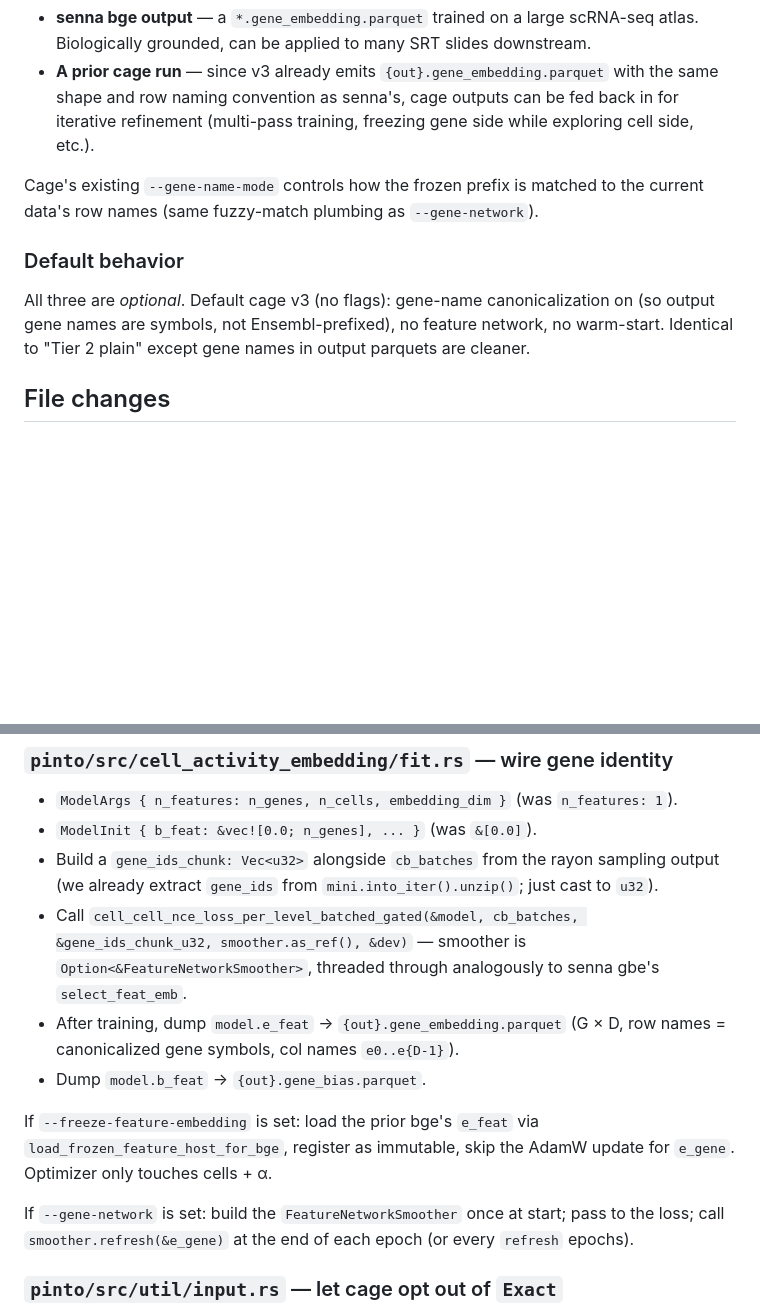
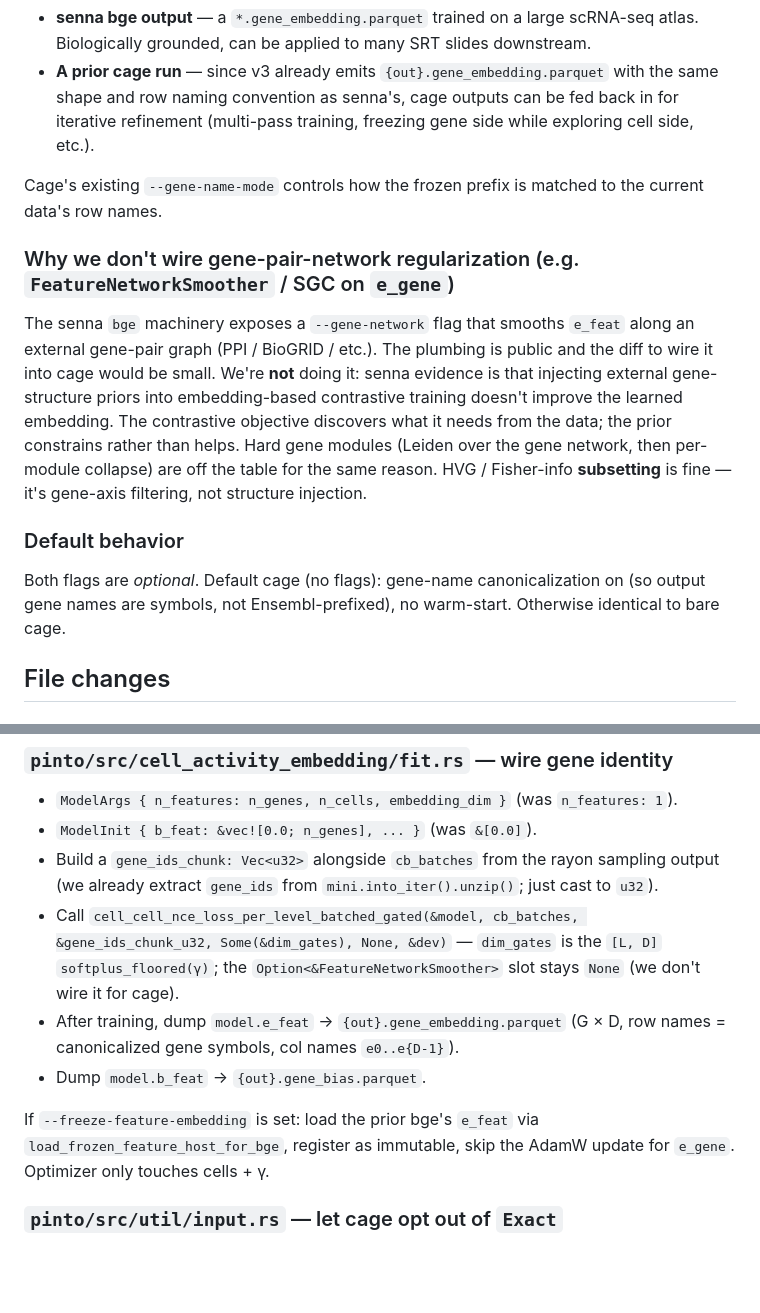
Before and after one commit to causalpathlab/legume-rs, a Markdown page: pinto/PLAN_V3.md, 2 parts joined by grey strips. Rendered like a GitHub page; blank space fills up the shorter version.

```diff
--- a/pinto/PLAN_V3.md
+++ b/pinto/PLAN_V3.md
@@ -91,10 +74,13 @@ Two natural sources for the frozen prefix:
 - **senna bge output** — a `*.gene_embedding.parquet` trained on a large scRNA-seq atlas. Biologically grounded, can be applied to many SRT slides downstream.
 - **A prior cage run** — since v3 already emits `{out}.gene_embedding.parquet` with the same shape and row naming convention as senna's, cage outputs can be fed back in for iterative refinement (multi-pass training, freezing gene side while exploring cell side, etc.).
 
-Cage's existing `--gene-name-mode` controls how the frozen prefix is matched to the current data's row names (same fuzzy-match plumbing as `--gene-network`).
+Cage's existing `--gene-name-mode` controls how the frozen prefix is matched to the current data's row names.
+
+### Why we don't wire gene-pair-network regularization (e.g. `FeatureNetworkSmoother` / SGC on `e_gene`)
+The senna `bge` machinery exposes a `--gene-network` flag that smooths `e_feat` along an external gene-pair graph (PPI / BioGRID / etc.). The plumbing is public and the diff to wire it into cage would be small. We're **not** doing it: senna evidence is that injecting external gene-structure priors into embedding-based contrastive training doesn't improve the learned embedding. The contrastive objective discovers what it needs from the data; the prior constrains rather than helps. Hard gene modules (Leiden over the gene network, then per-module collapse) are off the table for the same reason. HVG / Fisher-info **subsetting** is fine — it's gene-axis filtering, not structure injection.
 
 ### Default behavior
-All three are *optional*. Default cage v3 (no flags): gene-name canonicalization on (so output gene names are symbols, not Ensembl-prefixed), no feature network, no warm-start. Identical to "Tier 2 plain" except gene names in output parquets are cleaner.
+Both flags are *optional*. Default cage (no flags): gene-name canonicalization on (so output gene names are symbols, not Ensembl-prefixed), no warm-start. Otherwise identical to bare cage.
 
 ## File changes
 
@@ -157,13 +143,11 @@ Existing `cell_cell_nce_loss_per_level_batched` (gene-agnostic) stays for back-c
 - `ModelArgs { n_features: n_genes, n_cells, embedding_dim }` (was `n_features: 1`).
 - `ModelInit { b_feat: &vec![0.0; n_genes], ... }` (was `&[0.0]`).
 - Build a `gene_ids_chunk: Vec<u32>` alongside `cb_batches` from the rayon sampling output (we already extract `gene_ids` from `mini.into_iter().unzip()`; just cast to `u32`).
-- Call `cell_cell_nce_loss_per_level_batched_gated(&model, cb_batches, &gene_ids_chunk_u32, smoother.as_ref(), &dev)` — smoother is `Option<&FeatureNetworkSmoother>`, threaded through analogously to senna gbe's `select_feat_emb`.
+- Call `cell_cell_nce_loss_per_level_batched_gated(&model, cb_batches, &gene_ids_chunk_u32, Some(&dim_gates), None, &dev)` — `dim_gates` is the `[L, D]` `softplus_floored(γ)`; the `Option<&FeatureNetworkSmoother>` slot stays `None` (we don't wire it for cage).
 - After training, dump `model.e_feat` → `{out}.gene_embedding.parquet` (G × D, row names = canonicalized gene symbols, col names `e0..e{D-1}`).
 - Dump `model.b_feat` → `{out}.gene_bias.parquet`.
 
-If `--freeze-feature-embedding` is set: load the prior bge's `e_feat` via `load_frozen_feature_host_for_bge`, register as immutable, skip the AdamW update for `e_gene`. Optimizer only touches cells + α.
-
-If `--gene-network` is set: build the `FeatureNetworkSmoother` once at start; pass to the loss; call `smoother.refresh(&e_gene)` at the end of each epoch (or every `refresh` epochs).
+If `--freeze-feature-embedding` is set: load the prior bge's `e_feat` via `load_frozen_feature_host_for_bge`, register as immutable, skip the AdamW update for `e_gene`. Optimizer only touches cells + γ.
 
 ### `pinto/src/util/input.rs` — let cage opt out of `Exact`
 
```
Also changed, not shown: other parts of pinto/PLAN_V3.md (+8 -36 lines).
